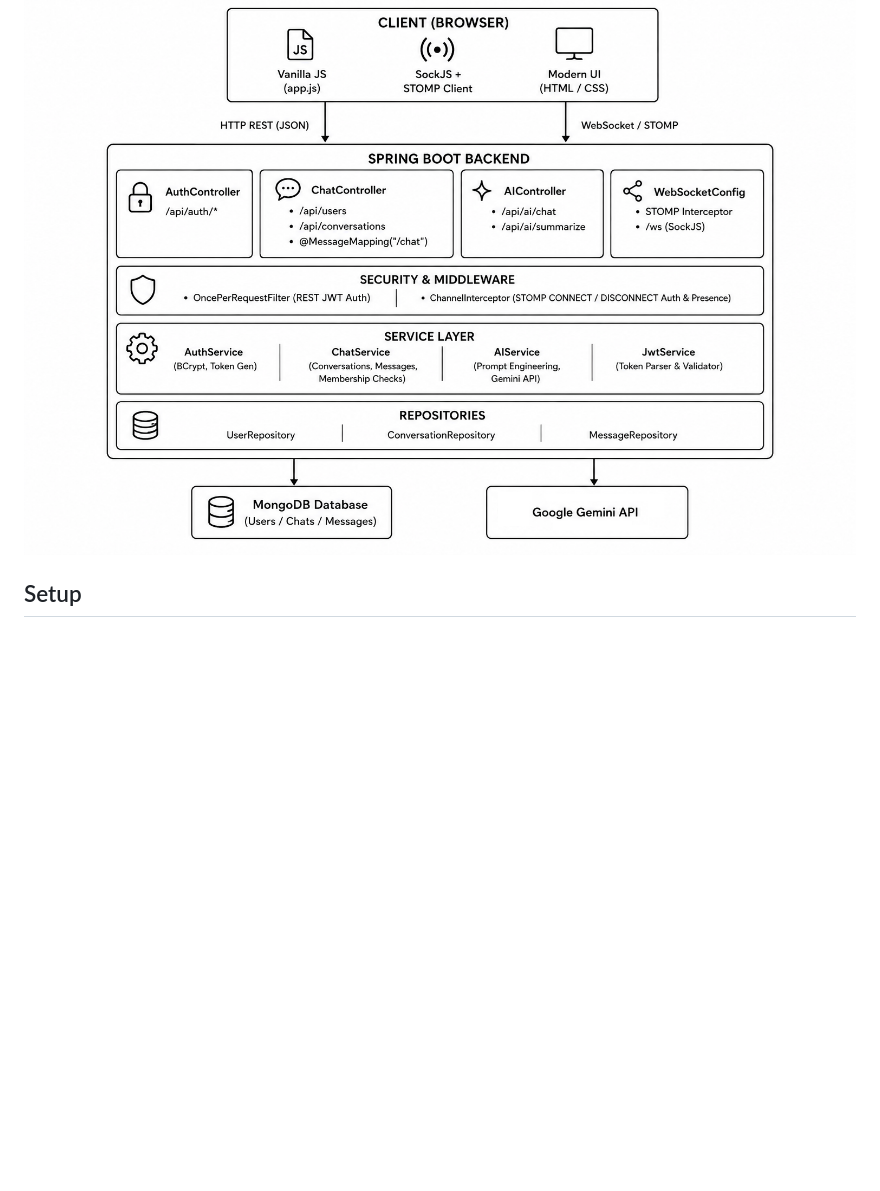
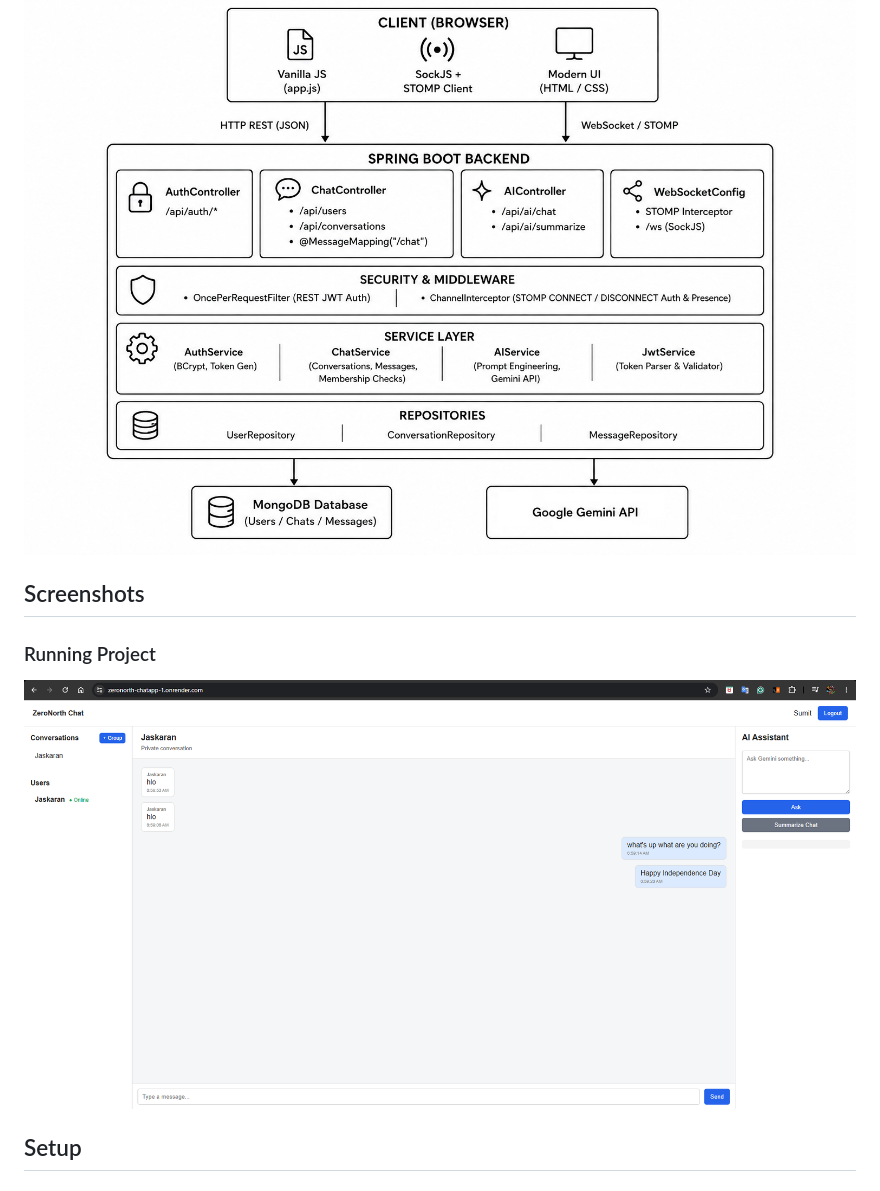
Before and after one commit to mesumitsingh/zeronorth-chatapp, a Markdown page: README.md, the part around the change. Rendered like a GitHub page; pictures changed too: ChatAppScreenshot.png (added); blank space fills up the shorter version.

Commit message:
add screenshot

```diff
--- a/README.md
+++ b/README.md
@@ -34,6 +34,12 @@ This project is built to demo the real-time web application architecture. It sol
 
 ![Architecture & System Design](./ChatAppArchitecture.png)
 
+## Screenshots
+
+### Running Project
+
+![Running Project](./ChatAppScreenshot.png)
+
 
 ## Setup
 
```
